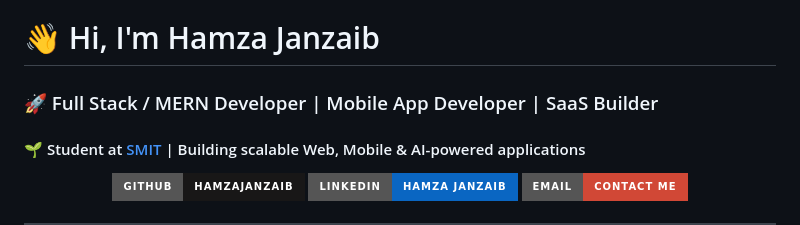
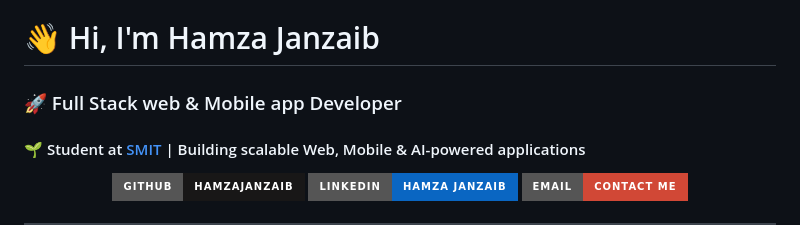
Before and after one commit to HamzaJanzaib/HamzaJanzaib, a Markdown page: README.md, the part around the change. Drawn GitHub-style; badges without logos.

Commit message:
Update README with new personal and project details

```diff
--- a/README.md
+++ b/README.md
@@ -1,5 +1,5 @@
 # 👋 Hi, I'm Hamza Janzaib
-### 🚀 Full Stack / MERN Developer | Mobile App Developer | SaaS Builder
+### 🚀 Full Stack web & Mobile app Developer
 #### 🌱 Student at [SMIT](https://www.saylaniwelfare.com/) | Building scalable Web, Mobile & AI-powered applications
 
 <p align="center">
```
